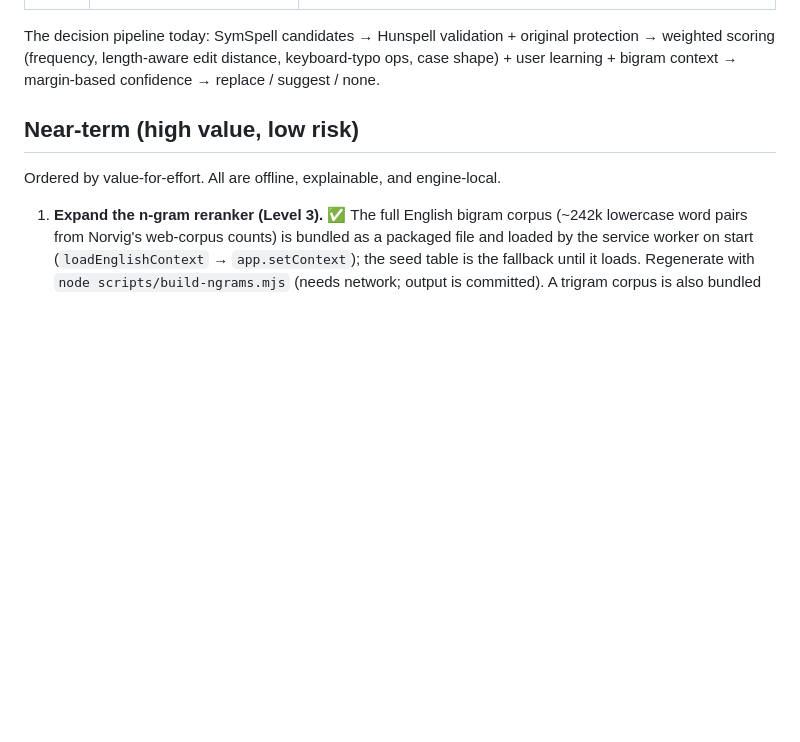
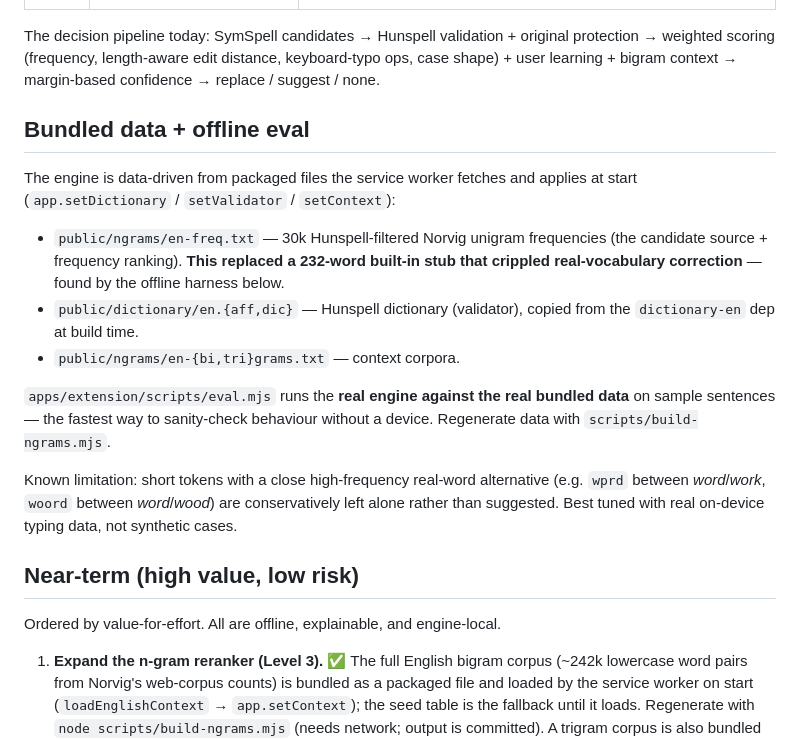
Before and after one commit to esko/ime-voice-autocorrect, a Markdown page: docs/future-roadmap.md, the part around the change. Rendered like a GitHub page; blank space fills up the shorter version.

Commit message:
docs: record bundled-data architecture, offline eval harness, and the short-ambiguous limitation
Co-Authored-By: Claude Opus 4.8 <noreply@anthropic.com>

```diff
--- a/docs/future-roadmap.md
+++ b/docs/future-roadmap.md
@@ -24,6 +24,28 @@ The decision pipeline today: SymSpell candidates → Hunspell validation +
 original protection → weighted scoring (frequency, length-aware edit distance,
 keyboard-typo ops, case shape) + user learning + bigram context → margin-based
 confidence → replace / suggest / none.
+
+## Bundled data + offline eval
+
+The engine is data-driven from packaged files the service worker fetches and
+applies at start (`app.setDictionary` / `setValidator` / `setContext`):
+
+- `public/ngrams/en-freq.txt` — 30k Hunspell-filtered Norvig unigram
+  frequencies (the candidate source + frequency ranking). **This replaced a
+  232-word built-in stub that crippled real-vocabulary correction** — found by
+  the offline harness below.
+- `public/dictionary/en.{aff,dic}` — Hunspell dictionary (validator), copied
+  from the `dictionary-en` dep at build time.
+- `public/ngrams/en-{bi,tri}grams.txt` — context corpora.
+
+`apps/extension/scripts/eval.mjs` runs the **real engine against the real
+bundled data** on sample sentences — the fastest way to sanity-check behaviour
+without a device. Regenerate data with `scripts/build-ngrams.mjs`.
+
+Known limitation: short tokens with a close high-frequency real-word alternative
+(e.g. `wprd` between *word*/*work*, `woord` between *word*/*wood*) are
+conservatively left alone rather than suggested. Best tuned with real on-device
+typing data, not synthetic cases.
 
 ## Near-term (high value, low risk)
 
```
